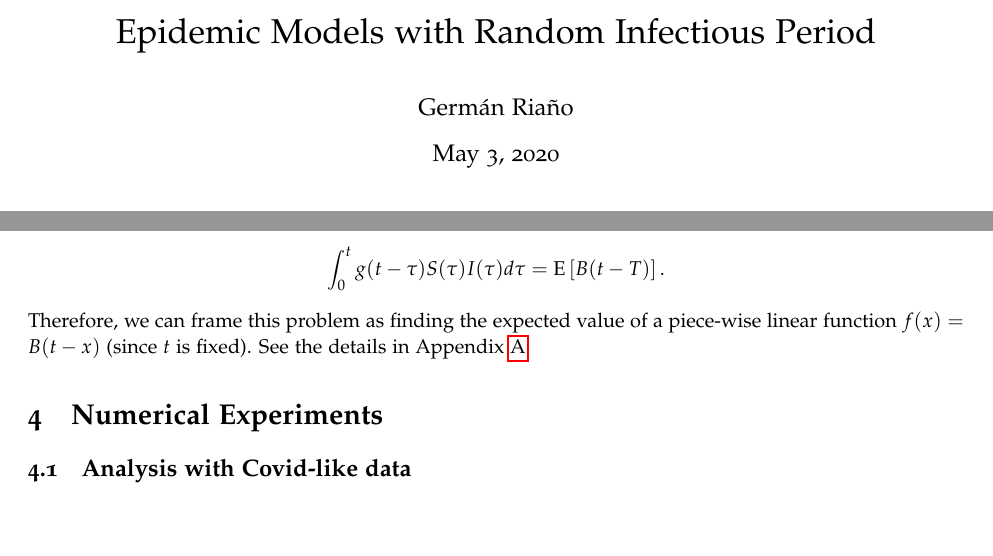
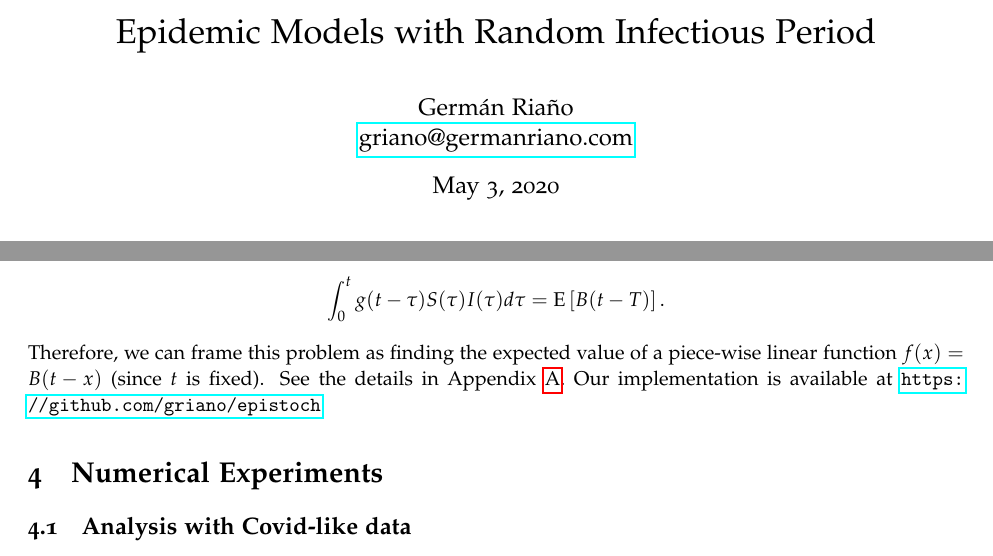
Before and after one commit to griano/epistoch, a LaTeX paper (paper/epistoch/epi_stoch.tex): two parts of pages 1 and 5 of 14, joined at a grey line, cut so that both start at the same text. Compiled offline with pdfLaTeX.

Commit message:
Modified paper, README and travis.yml

```diff
--- a/paper/epistoch/epi_stoch.tex
+++ b/paper/epistoch/epi_stoch.tex
@@ -260,7 +260,7 @@
 \newcommand{\phm}{\ensuremath\phantom{-}\xspace}
 \newcommand{\Ro}{\ensuremath\mathcal{R}_0\xspace}
 \newcommand{\Ri}{\ensuremath{R}_\infty\xspace}
-
+\pdfsuppresswarningpagegroup=1
 
 %%%%%%%%%%%%%%%%%%%%%%%%%%%%%%%%%%%%%%%%%%%%%%%%%%%%%%%%%%%%%
 %% DOCUMENT
@@ -275,7 +275,8 @@
 
 %% The simple version:
 \title{Epidemic Models with Random Infectious Period}
-\author{Germ\'an Ria\~no}
+\author{Germ\'an Ria\~no \\ \href{mailto:griano@germanriano.com}{griano@germanriano.com}}
+
 %\date{} %%If commented, the current date is used.
 \maketitle
 
@@ -493,7 +494,7 @@ In the most simple algorithm, we sub-divide the time line in intervals of size $
 Of course, the difficult part is computing the integral. Notice that this integral depends only on parts of $I(t)$ and $S(t)$ that already have been computed, but the function is only known at discrete points.
 One could use a computation scheme like Simpson rule, readily available in many libraries like SciPy \cite{jon.ea.01}. However, for some distributions, $g(t)$ can be very high close to $t=0$. Therefore we devised a robust algorithm to compute the integral, converting $I(t)S(t)$ into a piece wise linear function and then computing the exact integral. Let $B(t)\equiv S(t)I(t)$. Notice that the integral can be written as
 \[ \int_0^{t} g(t-\tau) S(\tau)I(\tau)d\tau = \E{B(t-T)}.  \]
-Therefore, we can frame this problem as finding the expected value of a piece-wise linear function $f(x)=B(t-x)$ (since $t$ is fixed). See the details in Appendix \ref{app:piecewise}.
+Therefore, we can frame this problem as finding the expected value of a piece-wise linear function $f(x)=B(t-x)$ (since $t$ is fixed). See the details in Appendix \ref{app:piecewise}. Our implementation is available at \url{https://github.com/griano/epistoch}
 
 \section{Numerical Experiments}\label{sc:numerical}
 
```
Also changed, not shown: .travis.yml (+0 -2 lines), requirements_dev.txt (+0 -1 lines), paper/epistoch/epi_stoch.pdf, 2 other files.
